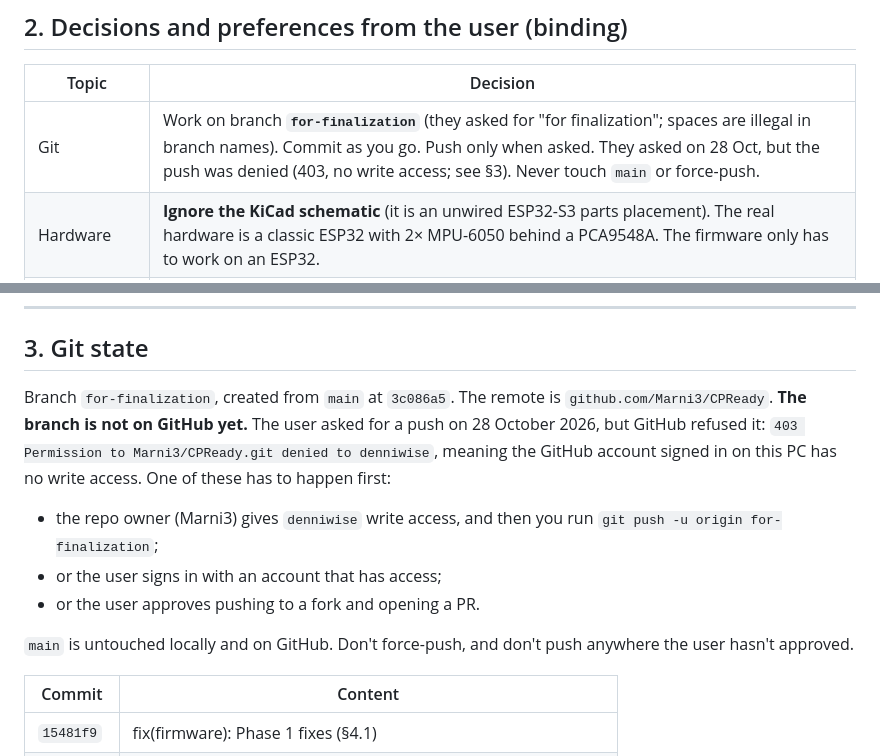
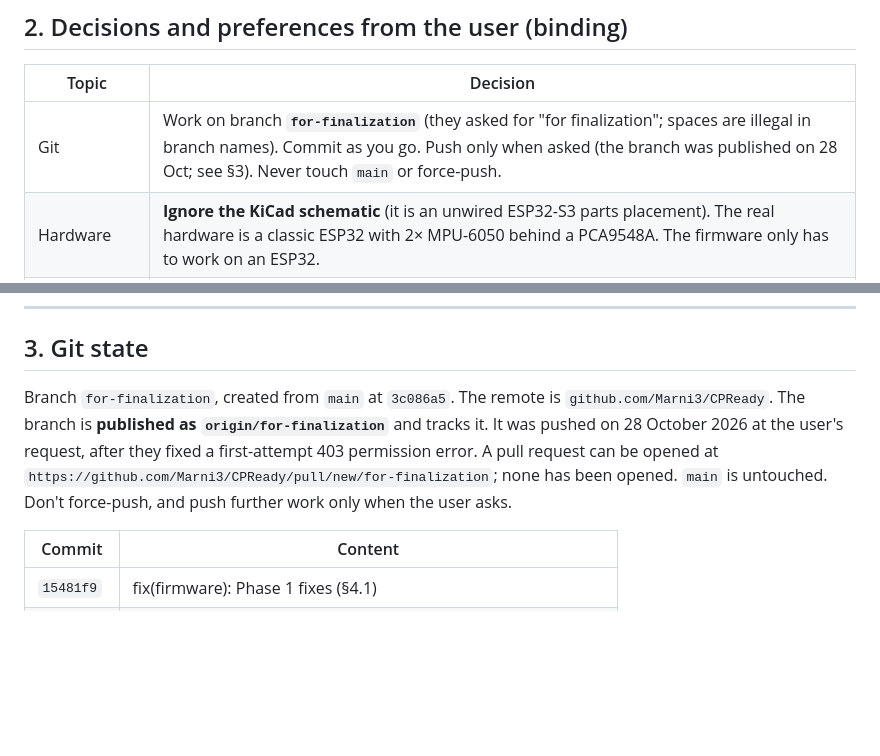
Before and after one commit to Marni3/CPReady, a Markdown page: AGENT_HANDOFF.md, 2 parts joined by grey strips. Rendered like a GitHub page; blank space fills up the shorter version.

Commit message:
docs: record that for-finalization is published on GitHub

```diff
--- a/AGENT_HANDOFF.md
+++ b/AGENT_HANDOFF.md
@@ -31,7 +31,7 @@ accurate**. The original request was a critical audit plus an improvement plan,
 
 | Topic | Decision |
 |---|---|
-| Git | Work on branch **`for-finalization`** (they asked for "for finalization"; spaces are illegal in branch names). Commit as you go. Push only when asked. They asked on 28 Oct, but the push was denied (403, no write access; see §3). Never touch `main` or force-push. |
+| Git | Work on branch **`for-finalization`** (they asked for "for finalization"; spaces are illegal in branch names). Commit as you go. Push only when asked (the branch was published on 28 Oct; see §3). Never touch `main` or force-push. |
 | Hardware | **Ignore the KiCad schematic** (it is an unwired ESP32-S3 parts placement). The real hardware is a classic ESP32 with 2× MPU-6050 behind a PCA9548A. The firmware only has to work on an ESP32. |
 | Force sensor | **No force sensor in the product** (hardware constraints; analog FSRs unreliable). Recoil stays "estimated". The **lab** build may optionally support an FSR402 or an RFP602. |
 | RFP602 module | The user's photo shows the standard **analog** "thin-film pressure sensor voltage conversion module": VCC/GND/DO/AO pins, a potentiometer and an LM393 comparator. **It is not I2C.** Use AO → GPIO34 (ADC1), powered from **3.3 V** (at 5 V, AO can exceed the ESP32 ADC range). DO is a threshold on/off output set by the potentiometer. |
@@ -48,18 +48,11 @@ accurate**. The original request was a critical audit plus an improvement plan,
 ## 3. Git state
 
 Branch `for-finalization`, created from `main` at `3c086a5`. The remote is
-`github.com/Marni3/CPReady`. **The branch is not on GitHub yet.** The user asked for a push
-on 28 October 2026, but GitHub refused it: `403 Permission to Marni3/CPReady.git denied to
-denniwise`, meaning the GitHub account signed in on this PC has no write access. One of
-these has to happen first:
-
-- the repo owner (Marni3) gives `denniwise` write access, and then you run
-  `git push -u origin for-finalization`;
-- or the user signs in with an account that has access;
-- or the user approves pushing to a fork and opening a PR.
-
-`main` is untouched locally and on GitHub. Don't force-push, and don't push anywhere the
-user hasn't approved.
+`github.com/Marni3/CPReady`. The branch is **published as `origin/for-finalization`** and
+tracks it. It was pushed on 28 October 2026 at the user's request, after they fixed a
+first-attempt 403 permission error. A pull request can be opened at
+`https://github.com/Marni3/CPReady/pull/new/for-finalization`; none has been opened. `main` is
+untouched. Don't force-push, and push further work only when the user asks.
 
 | Commit | Content |
 |---|---|
```
Also changed, not shown: ALGORITHM_REFINEMENT_REPORT.md (+1 -1 lines), CPREADY_SYSTEM_AUDIT_AND_IMPROVEMENT_PLAN.md (+2 -2 lines).
